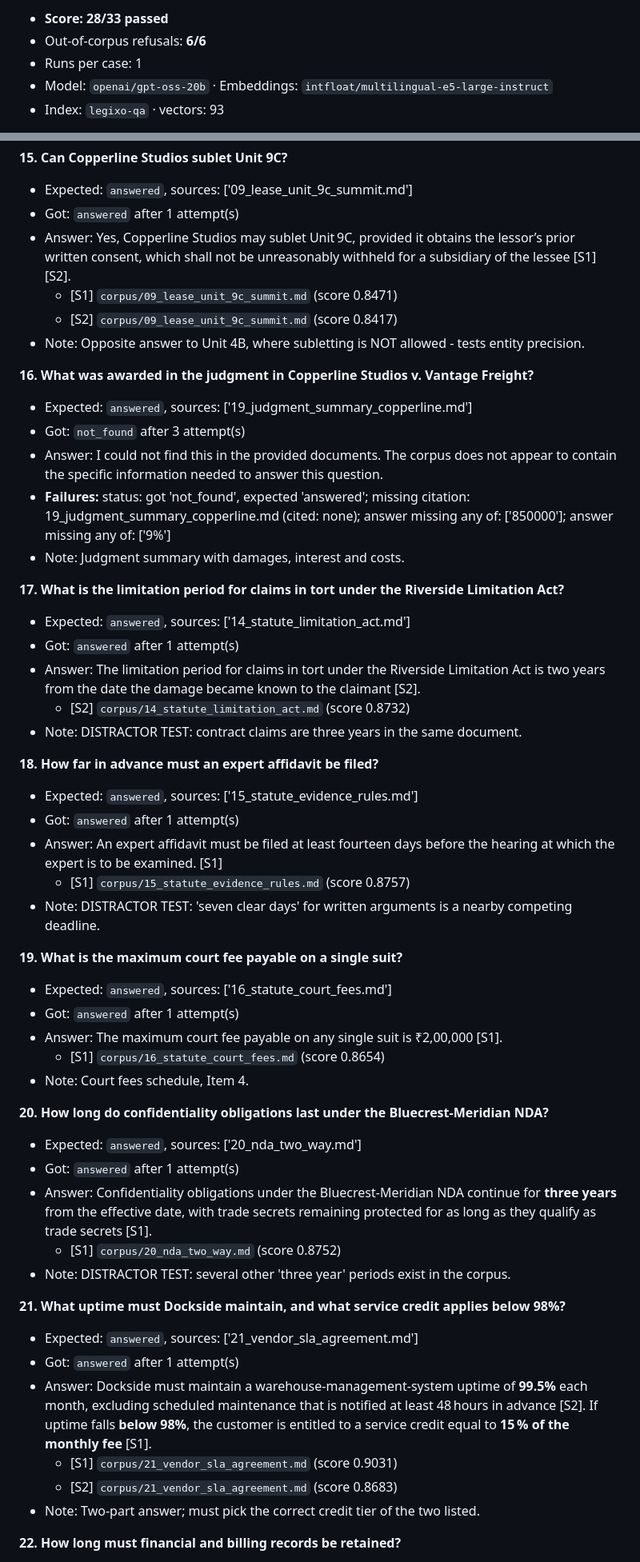
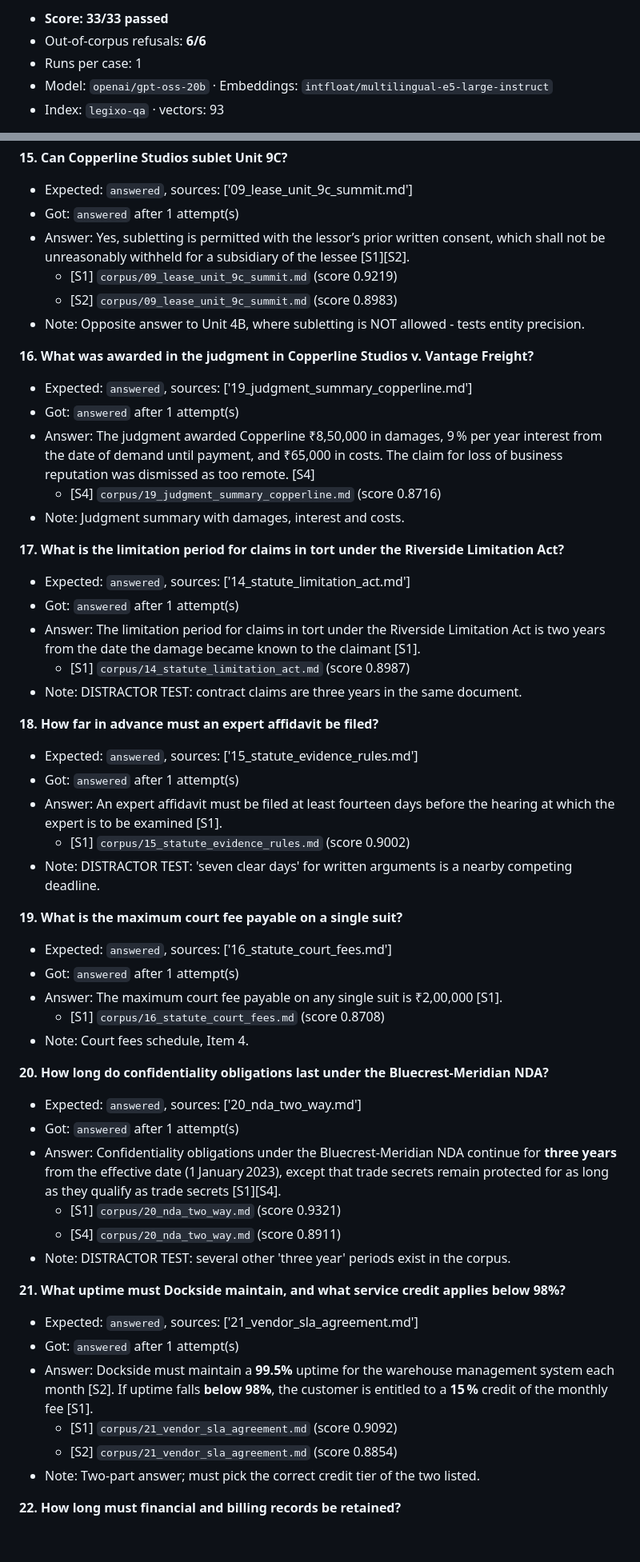
Before and after one commit to anishtilekar/Legixo, a Markdown page: eval/results.md, 2 parts joined by grey strips. Shown at 80% size. Rendered like a GitHub page; blank space fills up the shorter version.

```diff
--- a/eval/results.md
+++ b/eval/results.md
@@ -4,5 +4,5 @@ Generated by `python -m scripts.run_eval` on 2026-08-10 20:23 UTC.
 
-- **Score: 28/33 passed**
+- **Score: 33/33 passed**
 - Out-of-corpus refusals: **6/6**
 - Runs per case: 1
 - Model: `openai/gpt-oss-20b` · Embeddings: `intfloat/multilingual-e5-large-instruct`
@@ -170,33 +173,33 @@ A case counts as PASS only if **every** repeat passed; the `(n/m)` column shows
 
 - Expected: `answered`, sources: ['09_lease_unit_9c_summit.md']
 - Got: `answered` after 1 attempt(s)
-- Answer: Yes, Copperline Studios may sublet Unit 9C, provided it obtains the lessor’s prior written consent, which shall not be unreasonably withheld for a subsidiary of the lessee [S1][S2].
-    - [S1] `corpus/09_lease_unit_9c_summit.md` (score 0.8471)
-    - [S2] `corpus/09_lease_unit_9c_summit.md` (score 0.8417)
+- Answer: Yes, subletting is permitted with the lessor’s prior written consent, which shall not be unreasonably withheld for a subsidiary of the lessee [S1][S2].
+    - [S1] `corpus/09_lease_unit_9c_summit.md` (score 0.9219)
+    - [S2] `corpus/09_lease_unit_9c_summit.md` (score 0.8983)
 - Note: Opposite answer to Unit 4B, where subletting is NOT allowed - tests entity precision.
 
 **16. What was awarded in the judgment in Copperline Studios v. Vantage Freight?**
 
 - Expected: `answered`, sources: ['19_judgment_summary_copperline.md']
-- Got: `not_found` after 3 attempt(s)
-- Answer: I could not find this in the provided documents. The corpus does not appear to contain the specific information needed to answer this question.
-- **Failures:** status: got 'not_found', expected 'answered'; missing citation: 19_judgment_summary_copperline.md (cited: none); answer missing any of: ['850000']; answer missing any of: ['9%']
+- Got: `answered` after 1 attempt(s)
+- Answer: The judgment awarded Copperline ₹8,50,000 in damages, 9 % per year interest from the date of demand until payment, and ₹65,000 in costs. The claim for loss of business reputation was dismissed as too remote. [S4]
+    - [S4] `corpus/19_judgment_summary_copperline.md` (score 0.8716)
 - Note: Judgment summary with damages, interest and costs.
 
 **17. What is the limitation period for claims in tort under the Riverside Limitation Act?**
 
 - Expected: `answered`, sources: ['14_statute_limitation_act.md']
 - Got: `answered` after 1 attempt(s)
-- Answer: The limitation period for claims in tort under the Riverside Limitation Act is two years from the date the damage became known to the claimant [S2].
-    - [S2] `corpus/14_statute_limitation_act.md` (score 0.8732)
+- Answer: The limitation period for claims in tort under the Riverside Limitation Act is two years from the date the damage became known to the claimant [S1].
+    - [S1] `corpus/14_statute_limitation_act.md` (score 0.8987)
 - Note: DISTRACTOR TEST: contract claims are three years in the same document.
 
 **18. How far in advance must an expert affidavit be filed?**
 
 - Expected: `answered`, sources: ['15_statute_evidence_rules.md']
 - Got: `answered` after 1 attempt(s)
-- Answer: An expert affidavit must be filed at least fourteen days before the hearing at which the expert is to be examined. [S1]
-    - [S1] `corpus/15_statute_evidence_rules.md` (score 0.8757)
+- Answer: An expert affidavit must be filed at least fourteen days before the hearing at which the expert is to be examined [S1].
+    - [S1] `corpus/15_statute_evidence_rules.md` (score 0.9002)
 - Note: DISTRACTOR TEST: 'seven clear days' for written arguments is a nearby competing deadline.
 
 **19. What is the maximum court fee payable on a single suit?**
@@ -204,24 +207,25 @@ A case counts as PASS only if **every** repeat passed; the `(n/m)` column shows
 - Expected: `answered`, sources: ['16_statute_court_fees.md']
 - Got: `answered` after 1 attempt(s)
 - Answer: The maximum court fee payable on any single suit is ₹2,00,000 [S1].
-    - [S1] `corpus/16_statute_court_fees.md` (score 0.8654)
+    - [S1] `corpus/16_statute_court_fees.md` (score 0.8708)
 - Note: Court fees schedule, Item 4.
 
 **20. How long do confidentiality obligations last under the Bluecrest-Meridian NDA?**
 
 - Expected: `answered`, sources: ['20_nda_two_way.md']
 - Got: `answered` after 1 attempt(s)
-- Answer: Confidentiality obligations under the Bluecrest‑Meridian NDA continue for **three years** from the effective date, with trade secrets remaining protected for as long as they qualify as trade secrets [S1].
-    - [S1] `corpus/20_nda_two_way.md` (score 0.8752)
+- Answer: Confidentiality obligations under the Bluecrest‑Meridian NDA continue for **three years** from the effective date (1 January 2023), except that trade secrets remain protected for as long as they qualify as trade secrets [S1][S4].
+    - [S1] `corpus/20_nda_two_way.md` (score 0.9321)
+    - [S4] `corpus/20_nda_two_way.md` (score 0.8911)
 - Note: DISTRACTOR TEST: several other 'three year' periods exist in the corpus.
 
 **21. What uptime must Dockside maintain, and what service credit applies below 98%?**
 
 - Expected: `answered`, sources: ['21_vendor_sla_agreement.md']
 - Got: `answered` after 1 attempt(s)
-- Answer: Dockside must maintain a warehouse‑management‑system uptime of **99.5%** each month, excluding scheduled maintenance that is notified at least 48 hours in advance [S2]. If uptime falls **below 98%**, the customer is entitled to a service credit equal to **15 % of the monthly fee** [S1].
-    - [S1] `corpus/21_vendor_sla_agreement.md` (score 0.9031)
-    - [S2] `corpus/21_vendor_sla_agreement.md` (score 0.8683)
+- Answer: Dockside must maintain a **99.5%** uptime for the warehouse management system each month [S2]. If uptime falls **below 98%**, the customer is entitled to a **15 %** credit of the monthly fee [S1].
+    - [S1] `corpus/21_vendor_sla_agreement.md` (score 0.9092)
+    - [S2] `corpus/21_vendor_sla_agreement.md` (score 0.8854)
 - Note: Two-part answer; must pick the correct credit tier of the two listed.
 
 **22. How long must financial and billing records be retained?**
```
Also changed, not shown: other parts of eval/results.md (+63 -57 lines).
